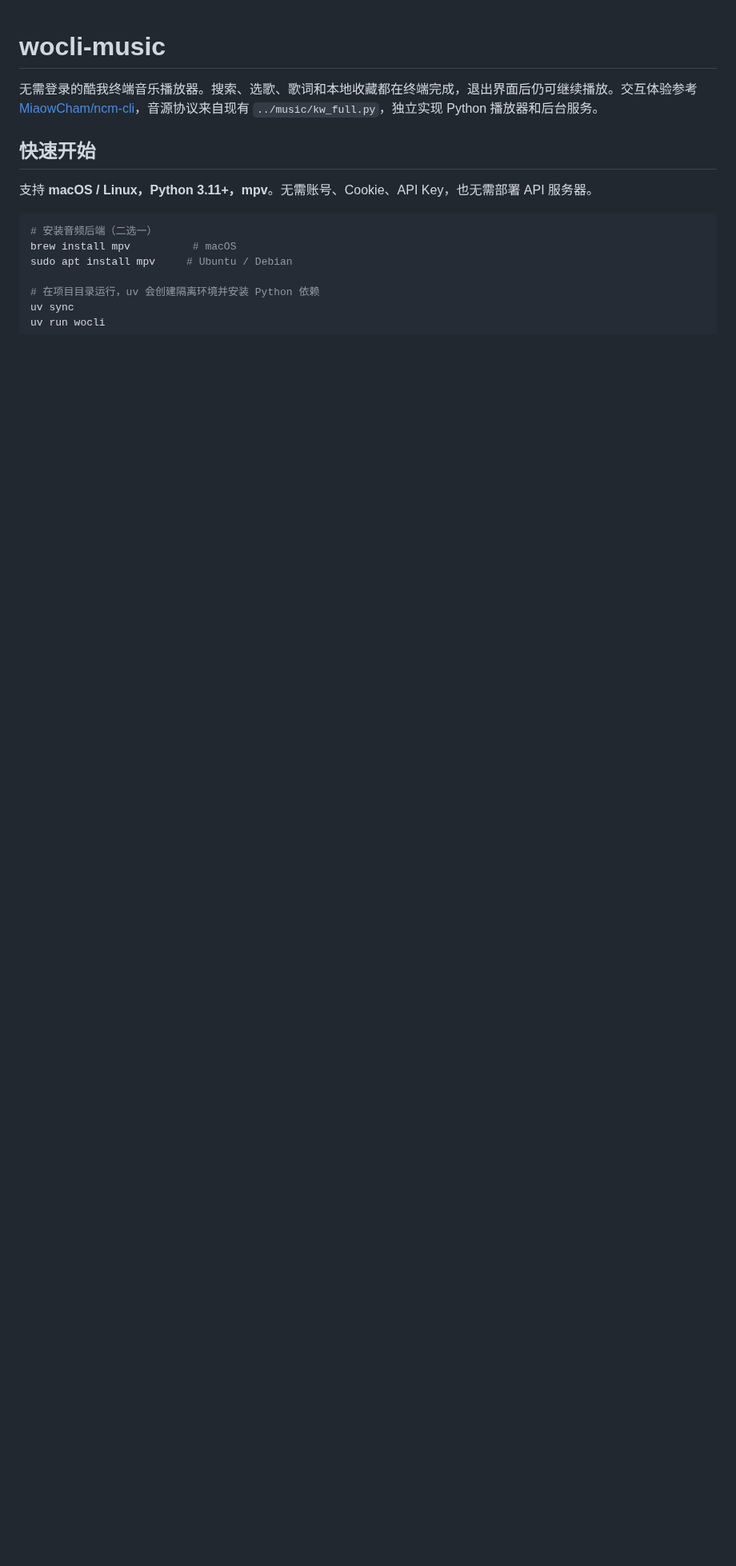
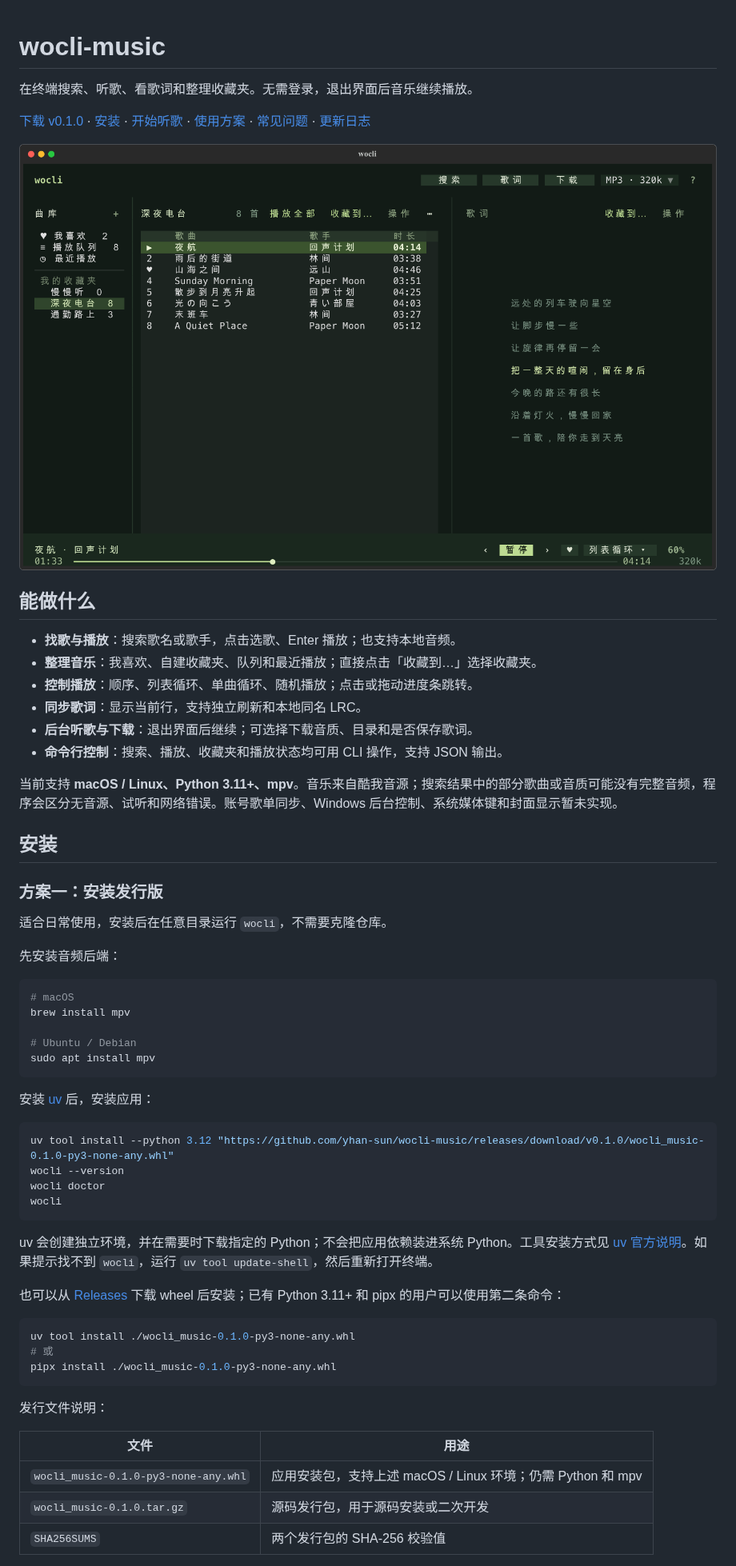
Before and after one commit to yhan-sun/wocli-music, a Markdown page: README.md, the part around one of its changes. Shown at 80% size. Rendered like a GitHub page; pictures changed too: docs/screenshots/library.png (added); blank space fills up the shorter version.

Commit message:
release: prepare v0.1.0 packages, screenshots and user guide

````diff
--- a/README.md
+++ b/README.md
@@ -1,15 +1,62 @@
 # wocli-music
 
-无需登录的酷我终端音乐播放器。搜索、选歌、歌词和本地收藏都在终端完成，退出界面后仍可继续播放。交互体验参考 [MiaowCham/ncm-cli](https://github.com/MiaowCham/ncm-cli)，音源协议来自现有 `../music/kw_full.py`，独立实现 Python 播放器和后台服务。
+在终端搜索、听歌、看歌词和整理收藏夹。无需登录，退出界面后音乐继续播放。
 
-## 快速开始
+[下载 v0.1.0](https://github.com/yhan-sun/wocli-music/releases/tag/v0.1.0) · [安装](#安装) · [开始听歌](#开始听歌) · [使用方案](#使用方案) · [常见问题](#常见问题) · [更新日志](CHANGELOG.md)
 
-支持 **macOS / Linux，Python 3.11+，mpv**。无需账号、Cookie、API Key，也无需部署 API 服务器。
+![wocli-music：曲库、收藏夹、同步歌词和播放控制](docs/screenshots/library.png)
+
+## 能做什么
+
+- **找歌与播放**：搜索歌名或歌手，点击选歌、Enter 播放；也支持本地音频。
+- **整理音乐**：我喜欢、自建收藏夹、队列和最近播放；直接点击「收藏到…」选择收藏夹。
+- **控制播放**：顺序、列表循环、单曲循环、随机播放；点击或拖动进度条跳转。
+- **同步歌词**：显示当前行，支持独立刷新和本地同名 LRC。
+- **后台听歌与下载**：退出界面后继续；可选择下载音质、目录和是否保存歌词。
+- **命令行控制**：搜索、播放、收藏夹和播放状态均可用 CLI 操作，支持 JSON 输出。
+
+当前支持 **macOS / Linux、Python 3.11+、mpv**。音乐来自酷我音源；搜索结果中的部分歌曲或音质可能没有完整音频，程序会区分无音源、试听和网络错误。账号歌单同步、Windows 后台控制、系统媒体键和封面显示暂未实现。
+
+## 安装
+
+### 方案一：安装发行版
+
+适合日常使用，安装后在任意目录运行 `wocli`，不需要克隆仓库。
+
+先安装音频后端：
 
 ```bash
-# 安装音频后端（二选一）
-brew install mpv          # macOS
-sudo apt install mpv     # Ubuntu / Debian
+# macOS
+brew install mpv
 
-# 在项目目录运行，uv 会创建隔离环境并安装 Python 依赖
-uv sync
+# Ubuntu / Debian
+sudo apt install mpv
+```
+
+安装 [uv](https://docs.astral.sh/uv/getting-started/installation/) 后，安装应用：
+
+```bash
+uv tool install --python 3.12 "https://github.com/yhan-sun/wocli-music/releases/download/v0.1.0/wocli_music-0.1.0-py3-none-any.whl"
+wocli --version
+wocli doctor
+wocli
+```
+
+uv 会创建独立环境，并在需要时下载指定的 Python；不会把应用依赖装进系统 Python。工具安装方式见 [uv 官方说明](https://docs.astral.sh/uv/guides/tools/)。如果提示找不到 `wocli`，运行 `uv tool update-shell`，然后重新打开终端。
+
+也可以从 [Releases](https://github.com/yhan-sun/wocli-music/releases) 下载 wheel 后安装；已有 Python 3.11+ 和 pipx 的用户可以使用第二条命令：
+
+```bash
+uv tool install ./wocli_music-0.1.0-py3-none-any.whl
+# 或
+pipx install ./wocli_music-0.1.0-py3-none-any.whl
+```
+
+发行文件说明：
+
+| 文件 | 用途 |
+| --- | --- |
+| `wocli_music-0.1.0-py3-none-any.whl` | 应用安装包，支持上述 macOS / Linux 环境；仍需 Python 和 mpv |
+| `wocli_music-0.1.0.tar.gz` | 源码发行包，用于源码安装或二次开发 |
+| `SHA256SUMS` | 两个发行包的 SHA-256 校验值 |
+
````
Also changed, not shown: other parts of README.md (+217 -99 lines), CHANGELOG.md (added, +17 -0 lines), docs/releases/v0.1.0.md (added, +45 -0 lines), docs/screenshots/collection.png (added), docs/screenshots/compact.png (added), 6 other files.
